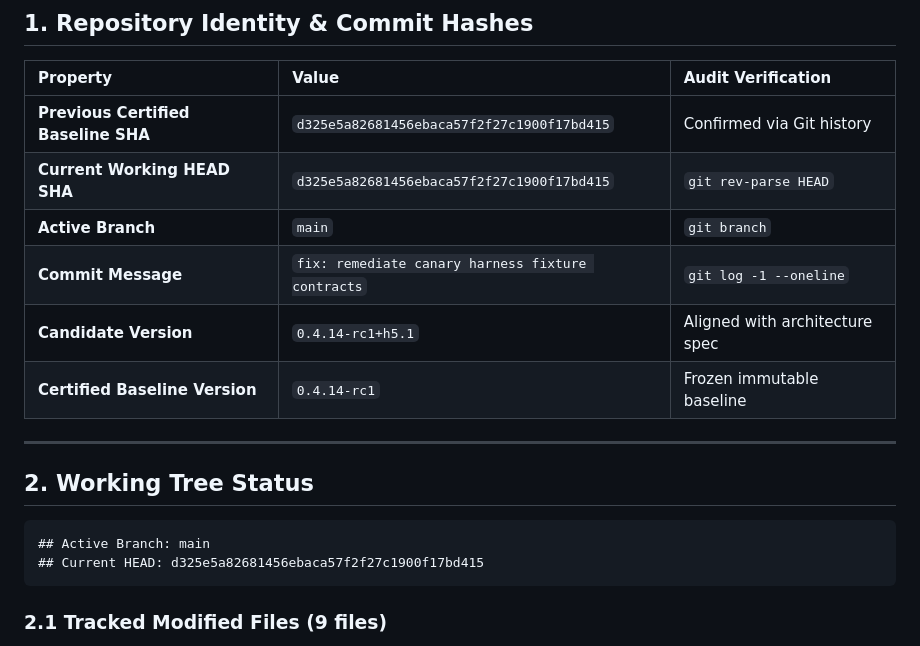
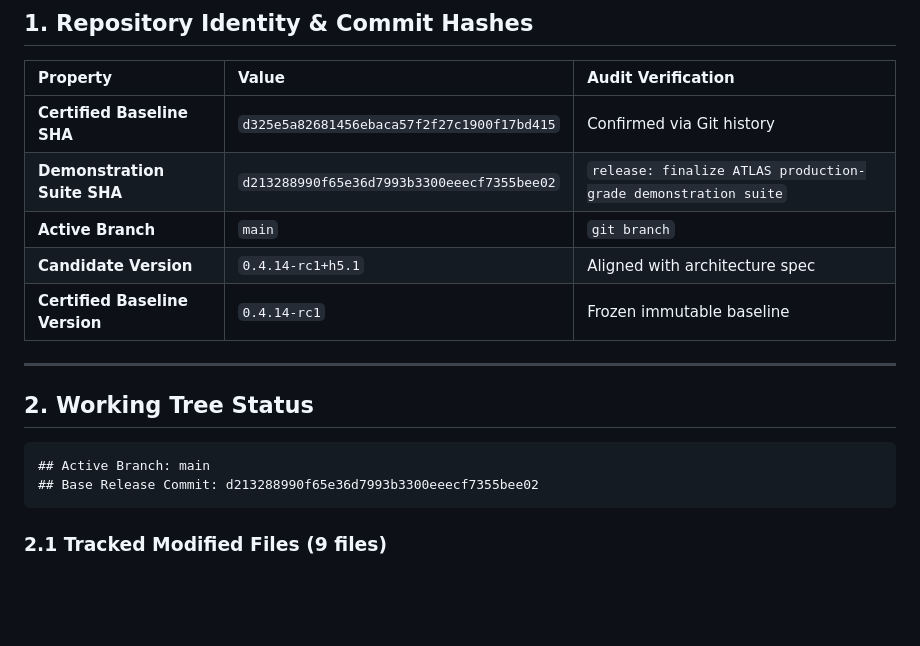
Before and after one commit to girish503/atlas-novastack, a Markdown page: docs/FINAL_REPOSITORY_STATE.md, the part around the change. GitHub-like rendering; blank space fills up the shorter version.

````diff
--- a/docs/FINAL_REPOSITORY_STATE.md
+++ b/docs/FINAL_REPOSITORY_STATE.md
@@ -12,10 +12,9 @@
 
 | Property | Value | Audit Verification |
 | :--- | :--- | :--- |
-| **Previous Certified Baseline SHA** | `d325e5a82681456ebaca57f2f27c1900f17bd415` | Confirmed via Git history |
-| **Current Working HEAD SHA** | `d325e5a82681456ebaca57f2f27c1900f17bd415` | `git rev-parse HEAD` |
+| **Certified Baseline SHA** | `d325e5a82681456ebaca57f2f27c1900f17bd415` | Confirmed via Git history |
+| **Demonstration Suite SHA** | `d213288990f65e36d7993b3300eeecf7355bee02` | `release: finalize ATLAS production-grade demonstration suite` |
 | **Active Branch** | `main` | `git branch` |
-| **Commit Message** | `fix: remediate canary harness fixture contracts` | `git log -1 --oneline` |
 | **Candidate Version** | `0.4.14-rc1+h5.1` | Aligned with architecture spec |
 | **Certified Baseline Version** | `0.4.14-rc1` | Frozen immutable baseline |
 
@@ -25,7 +24,7 @@
 
 ```text
 ## Active Branch: main
-## Current HEAD: d325e5a82681456ebaca57f2f27c1900f17bd415
+## Base Release Commit: d213288990f65e36d7993b3300eeecf7355bee02
 ```
 
 ### 2.1 Tracked Modified Files (9 files)
````
Also changed, not shown: docs/FINAL_RELEASE_CERTIFICATION.md (+31 -17 lines).
